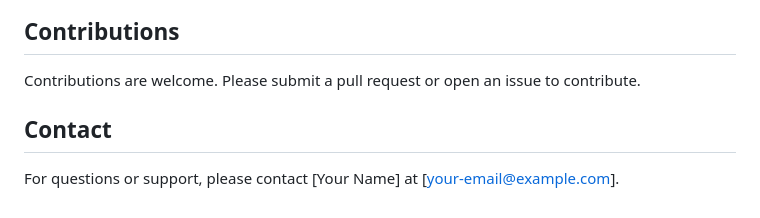
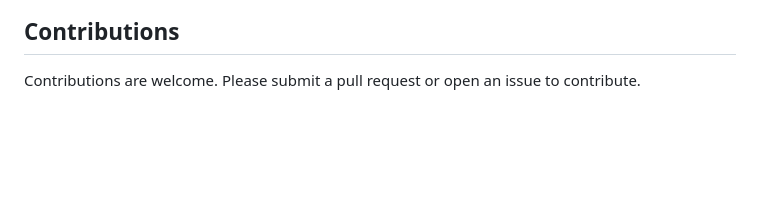
Before and after one commit to brettchaldecott/kinde-angular-express-project, a Markdown page: README.md, the part around the change. Drawn GitHub-style; blank space fills up the shorter version.

Commit message:
Removed the contact

```diff
--- a/README.md
+++ b/README.md
@@ -97,6 +97,3 @@ The Angular application is configured to proxy authentication requests to the Ex
 
 ## Contributions
 Contributions are welcome. Please submit a pull request or open an issue to contribute.
-
-## Contact
-For questions or support, please contact [Your Name] at [your-email@example.com].
```
